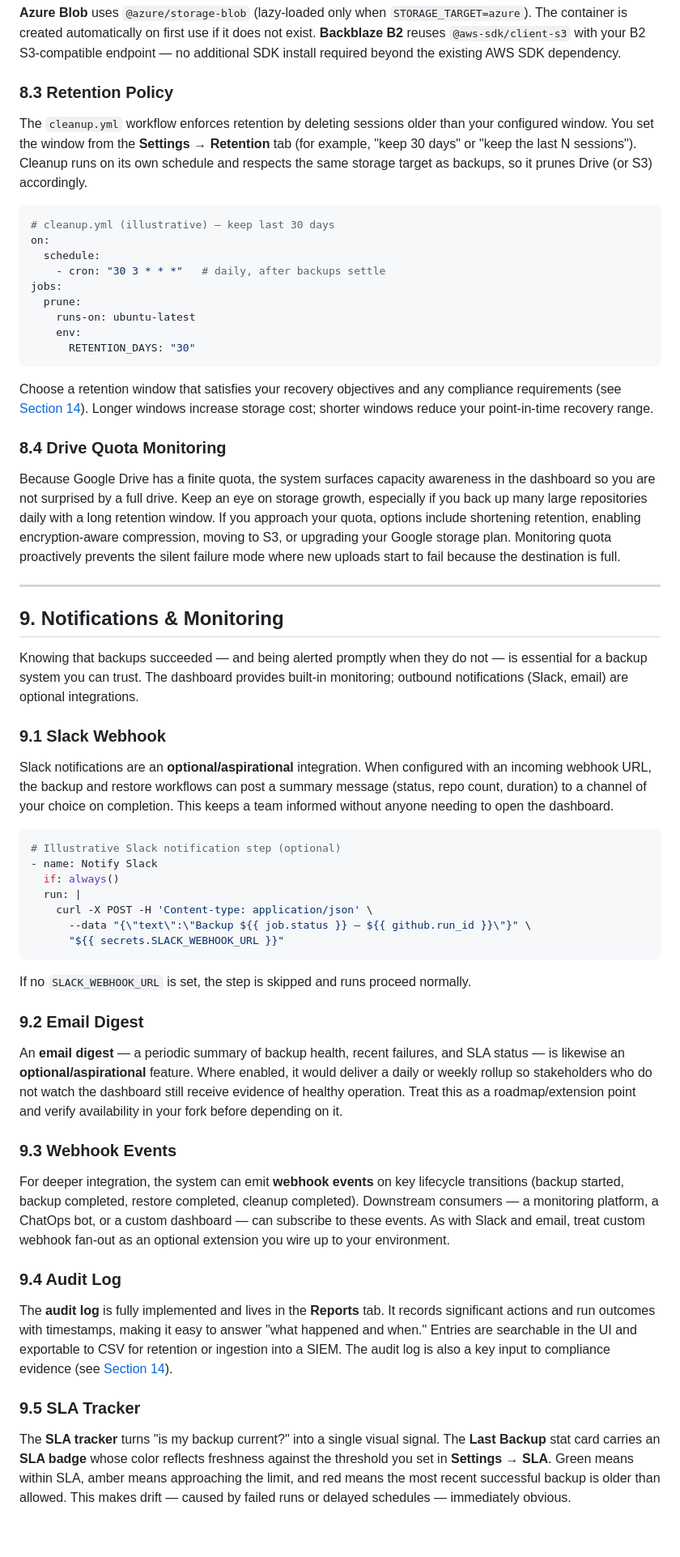
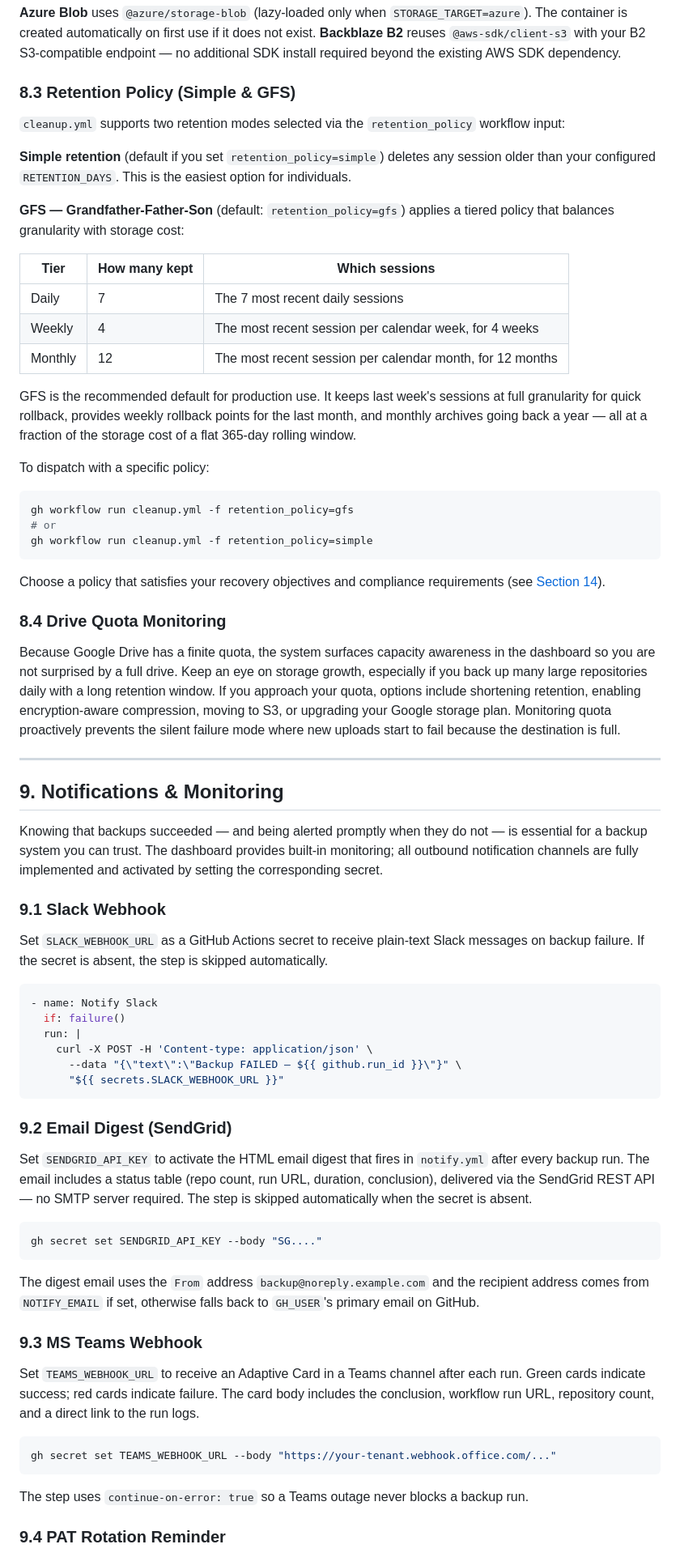
Before and after one commit to OmarRao/github-gdrive-backup, a Markdown page: docs/USERGUIDE.md, the part around one of its changes. Shown at 81% size. GitHub-like rendering; blank space fills up the shorter version.

Commit message:
chore: finalize USERGUIDE v3.0.0 updates

````diff
--- a/docs/USERGUIDE.md
+++ b/docs/USERGUIDE.md
@@ -471,23 +471,31 @@ Set `STORAGE_TARGET` to choose your storage backend. The same session/owner key
 
 **Azure Blob** uses `@azure/storage-blob` (lazy-loaded only when `STORAGE_TARGET=azure`). The container is created automatically on first use if it does not exist. **Backblaze B2** reuses `@aws-sdk/client-s3` with your B2 S3-compatible endpoint — no additional SDK install required beyond the existing AWS SDK dependency.
 
-### 8.3 Retention Policy
+### 8.3 Retention Policy (Simple & GFS)
 
-The `cleanup.yml` workflow enforces retention by deleting sessions older than your configured window. You set the window from the **Settings → Retention** tab (for example, "keep 30 days" or "keep the last N sessions"). Cleanup runs on its own schedule and respects the same storage target as backups, so it prunes Drive (or S3) accordingly.
+`cleanup.yml` supports two retention modes selected via the `retention_policy` workflow input:
 
-```yaml
-# cleanup.yml (illustrative) — keep last 30 days
-on:
-  schedule:
-    - cron: "30 3 * * *"   # daily, after backups settle
-jobs:
-  prune:
-    runs-on: ubuntu-latest
-    env:
-      RETENTION_DAYS: "30"
+**Simple retention** (default if you set `retention_policy=simple`) deletes any session older than your configured `RETENTION_DAYS`. This is the easiest option for individuals.
+
+**GFS — Grandfather-Father-Son** (default: `retention_policy=gfs`) applies a tiered policy that balances granularity with storage cost:
+
+| Tier | How many kept | Which sessions |
+|---|---|---|
+| Daily | 7 | The 7 most recent daily sessions |
+| Weekly | 4 | The most recent session per calendar week, for 4 weeks |
+| Monthly | 12 | The most recent session per calendar month, for 12 months |
+
+GFS is the recommended default for production use. It keeps last week's sessions at full granularity for quick rollback, provides weekly rollback points for the last month, and monthly archives going back a year — all at a fraction of the storage cost of a flat 365-day rolling window.
+
+To dispatch with a specific policy:
+
+```bash
+gh workflow run cleanup.yml -f retention_policy=gfs
+# or
+gh workflow run cleanup.yml -f retention_policy=simple
 ```
 
-Choose a retention window that satisfies your recovery objectives and any compliance requirements (see [Section 14](#14-compliance--reporting)). Longer windows increase storage cost; shorter windows reduce your point-in-time recovery range.
+Choose a policy that satisfies your recovery objectives and compliance requirements (see [Section 14](#14-compliance--reporting)).
 
 ### 8.4 Drive Quota Monitoring
 
@@ -497,37 +505,40 @@ Because Google Drive has a finite quota, the system surfaces capacity awareness
 
 ## 9. Notifications & Monitoring
 
-Knowing that backups succeeded — and being alerted promptly when they do not — is essential for a backup system you can trust. The dashboard provides built-in monitoring; outbound notifications (Slack, email) are optional integrations.
+Knowing that backups succeeded — and being alerted promptly when they do not — is essential for a backup system you can trust. The dashboard provides built-in monitoring; all outbound notification channels are fully implemented and activated by setting the corresponding secret.
 
 ### 9.1 Slack Webhook
 
-Slack notifications are an **optional/aspirational** integration. When configured with an incoming webhook URL, the backup and restore workflows can post a summary message (status, repo count, duration) to a channel of your choice on completion. This keeps a team informed without anyone needing to open the dashboard.
+Set `SLACK_WEBHOOK_URL` as a GitHub Actions secret to receive plain-text Slack messages on backup failure. If the secret is absent, the step is skipped automatically.
 
 ```yaml
-# Illustrative Slack notification step (optional)
 - name: Notify Slack
-  if: always()
+  if: failure()
   run: |
     curl -X POST -H 'Content-type: application/json' \
-      --data "{\"text\":\"Backup ${{ job.status }} — ${{ github.run_id }}\"}" \
+      --data "{\"text\":\"Backup FAILED — ${{ github.run_id }}\"}" \
       "${{ secrets.SLACK_WEBHOOK_URL }}"
 ```
 
-If no `SLACK_WEBHOOK_URL` is set, the step is skipped and runs proceed normally.
+### 9.2 Email Digest (SendGrid)
 
-### 9.2 Email Digest
+Set `SENDGRID_API_KEY` to activate the HTML email digest that fires in `notify.yml` after every backup run. The email includes a status table (repo count, run URL, duration, conclusion), delivered via the SendGrid REST API — no SMTP server required. The step is skipped automatically when the secret is absent.
 
-An **email digest** — a periodic summary of backup health, recent failures, and SLA status — is likewise an **optional/aspirational** feature. Where enabled, it would deliver a daily or weekly rollup so stakeholders who do not watch the dashboard still receive evidence of healthy operation. Treat this as a roadmap/extension point and verify availability in your fork before depending on it.
+```bash
+gh secret set SENDGRID_API_KEY --body "SG...."
+```
 
-### 9.3 Webhook Events
+The digest email uses the `From` address `backup@noreply.example.com` and the recipient address comes from `NOTIFY_EMAIL` if set, otherwise falls back to `GH_USER`'s primary email on GitHub.
 
-For deeper integration, the system can emit **webhook events** on key lifecycle transitions (backup started, backup completed, restore completed, cleanup completed). Downstream consumers — a monitoring platform, a ChatOps bot, or a custom dashboard — can subscribe to these events. As with Slack and email, treat custom webhook fan-out as an optional extension you wire up to your environment.
+### 9.3 MS Teams Webhook
 
-### 9.4 Audit Log
+Set `TEAMS_WEBHOOK_URL` to receive an Adaptive Card in a Teams channel after each run. Green cards indicate success; red cards indicate failure. The card body includes the conclusion, workflow run URL, repository count, and a direct link to the run logs.
 
-The **audit log** is fully implemented and lives in the **Reports** tab. It records significant actions and run outcomes with timestamps, making it easy to answer "what happened and when." Entries are searchable in the UI and exportable to CSV for retention or ingestion into a SIEM. The audit log is also a key input to compliance evidence (see [Section 14](#14-compliance--reporting)).
+```bash
+gh secret set TEAMS_WEBHOOK_URL --body "https://your-tenant.webhook.office.com/..."
+```
 
-### 9.5 SLA Tracker
+The step uses `continue-on-error: true` so a Teams outage never blocks a backup run.
 
-The **SLA tracker** turns "is my backup current?" into a single visual signal. The **Last Backup** stat card carries an **SLA badge** whose color reflects freshness against the threshold you set in **Settings → SLA**. Green means within SLA, amber means approaching the limit, and red means the most recent successful backup is older than allowed. This makes drift — caused by failed runs or delayed schedules — immediately obvious.
+### 9.4 PAT Rotation Reminder
 
````
Also changed, not shown: other parts of docs/USERGUIDE.md (+42 -1 lines).
